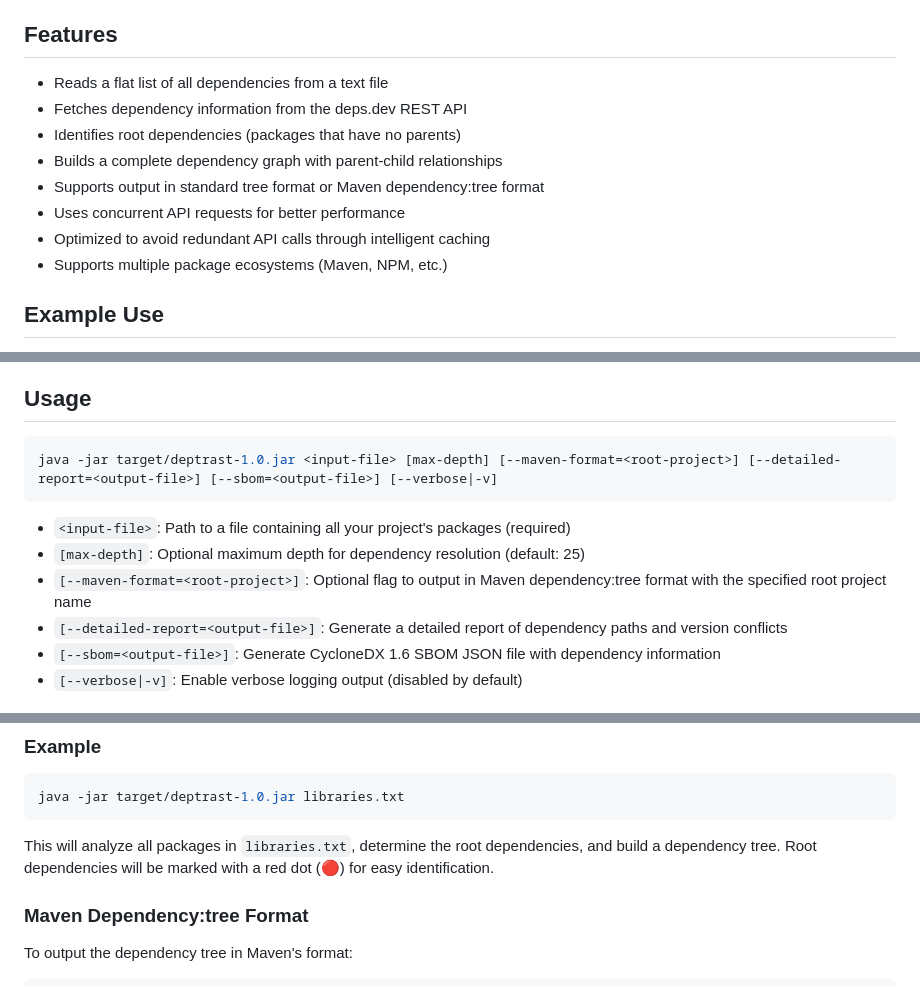
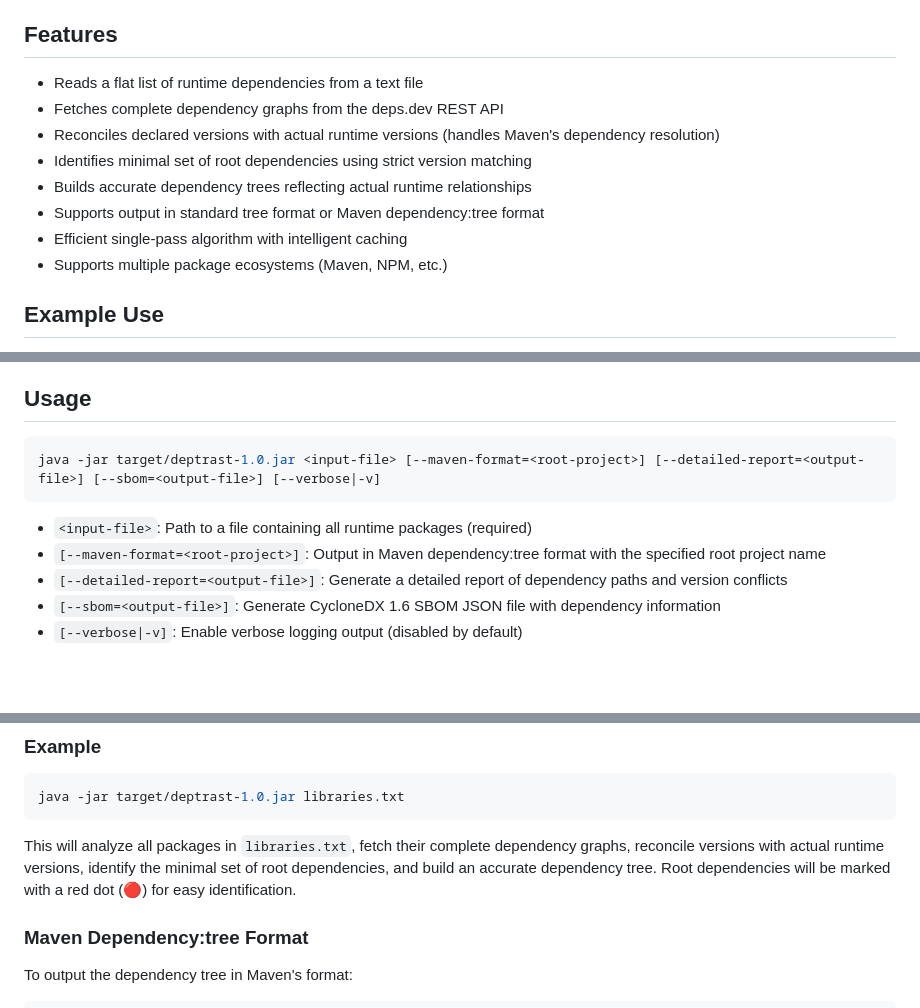
Before and after one commit to planetlevel/deptrast, a Markdown page: README.md, 3 parts joined by grey strips. GitHub-like rendering; blank space fills up the shorter version.

Commit message:
Update documentation to reflect new algorithm
- Updated Features section to describe the optimized single-pass algorithm
- Removed references to old multi-phase approach
- Removed maxDepth parameter from usage documentation
- Clarified version reconciliation and root dependency identification
- Updated example description to reflect complete algorithm workflow

🤖 Generated with [Claude Code](https://claude.com/claude-code)

Co-Authored-By: Claude <noreply@anthropic.com>

````diff
--- a/README.md
+++ b/README.md
@@ -9,13 +9,13 @@ NOTE: the error is expected as the project contains a private test-project.jar w
 
 ## Features
 
-- Reads a flat list of all dependencies from a text file
-- Fetches dependency information from the deps.dev REST API
-- Identifies root dependencies (packages that have no parents)
-- Builds a complete dependency graph with parent-child relationships
+- Reads a flat list of runtime dependencies from a text file
+- Fetches complete dependency graphs from the deps.dev REST API
+- Reconciles declared versions with actual runtime versions (handles Maven's dependency resolution)
+- Identifies minimal set of root dependencies using strict version matching
+- Builds accurate dependency trees reflecting actual runtime relationships
 - Supports output in standard tree format or Maven dependency:tree format
-- Uses concurrent API requests for better performance
-- Optimized to avoid redundant API calls through intelligent caching
+- Efficient single-pass algorithm with intelligent caching
 - Supports multiple package ecosystems (Maven, NPM, etc.)
 
 ## Example Use
@@ -60,12 +60,11 @@ This will create an executable JAR file as `target/deptrast-1.0.jar`.
 ## Usage
 
 ```bash
-java -jar target/deptrast-1.0.jar <input-file> [max-depth] [--maven-format=<root-project>] [--detailed-report=<output-file>] [--sbom=<output-file>] [--verbose|-v]
+java -jar target/deptrast-1.0.jar <input-file> [--maven-format=<root-project>] [--detailed-report=<output-file>] [--sbom=<output-file>] [--verbose|-v]
 ```
 
-- `<input-file>`: Path to a file containing all your project's packages (required)
-- `[max-depth]`: Optional maximum depth for dependency resolution (default: 25)
-- `[--maven-format=<root-project>]`: Optional flag to output in Maven dependency:tree format with the specified root project name
+- `<input-file>`: Path to a file containing all runtime packages (required)
+- `[--maven-format=<root-project>]`: Output in Maven dependency:tree format with the specified root project name
 - `[--detailed-report=<output-file>]`: Generate a detailed report of dependency paths and version conflicts
 - `[--sbom=<output-file>]`: Generate CycloneDX 1.6 SBOM JSON file with dependency information
 - `[--verbose|-v]`: Enable verbose logging output (disabled by default)
@@ -93,7 +92,7 @@ Lines starting with `#` are treated as comments and ignored.
 java -jar target/deptrast-1.0.jar libraries.txt
 ```
 
-This will analyze all packages in `libraries.txt`, determine the root dependencies, and build a dependency tree. Root dependencies will be marked with a red dot (🔴) for easy identification.
+This will analyze all packages in `libraries.txt`, fetch their complete dependency graphs, reconcile versions with actual runtime versions, identify the minimal set of root dependencies, and build an accurate dependency tree. Root dependencies will be marked with a red dot (🔴) for easy identification.
 
 ### Maven Dependency:tree Format
 
````
